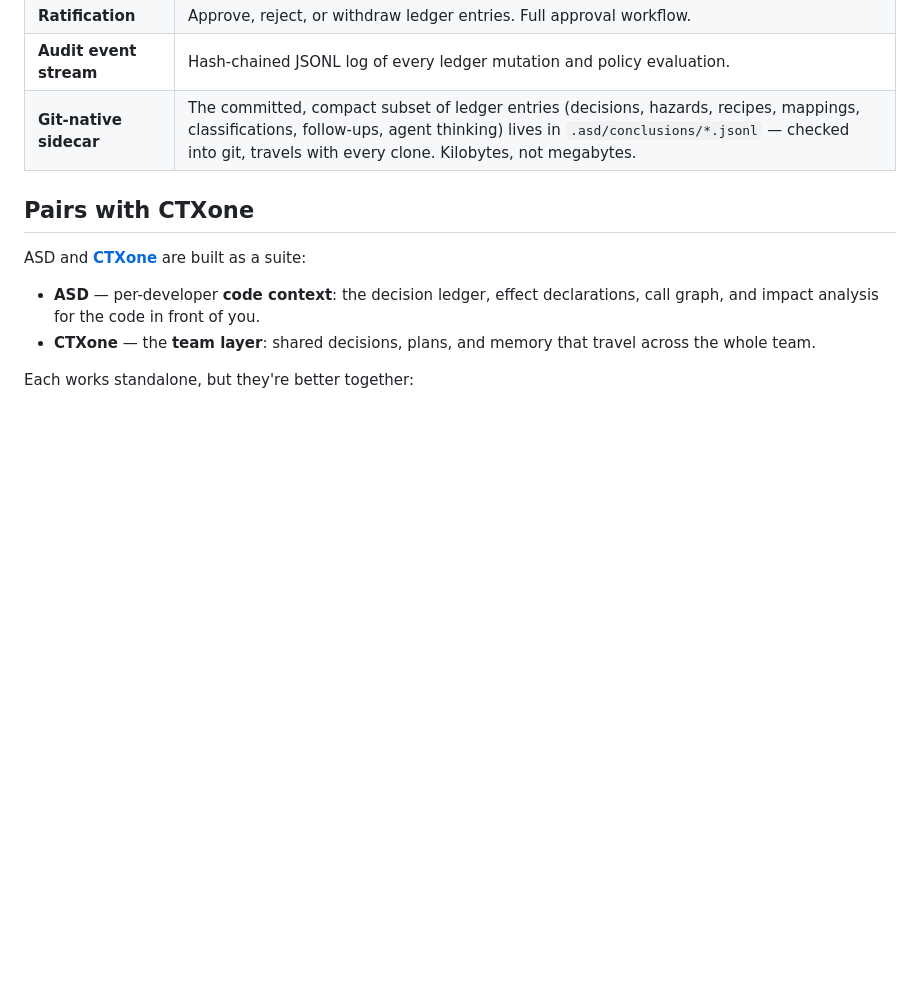
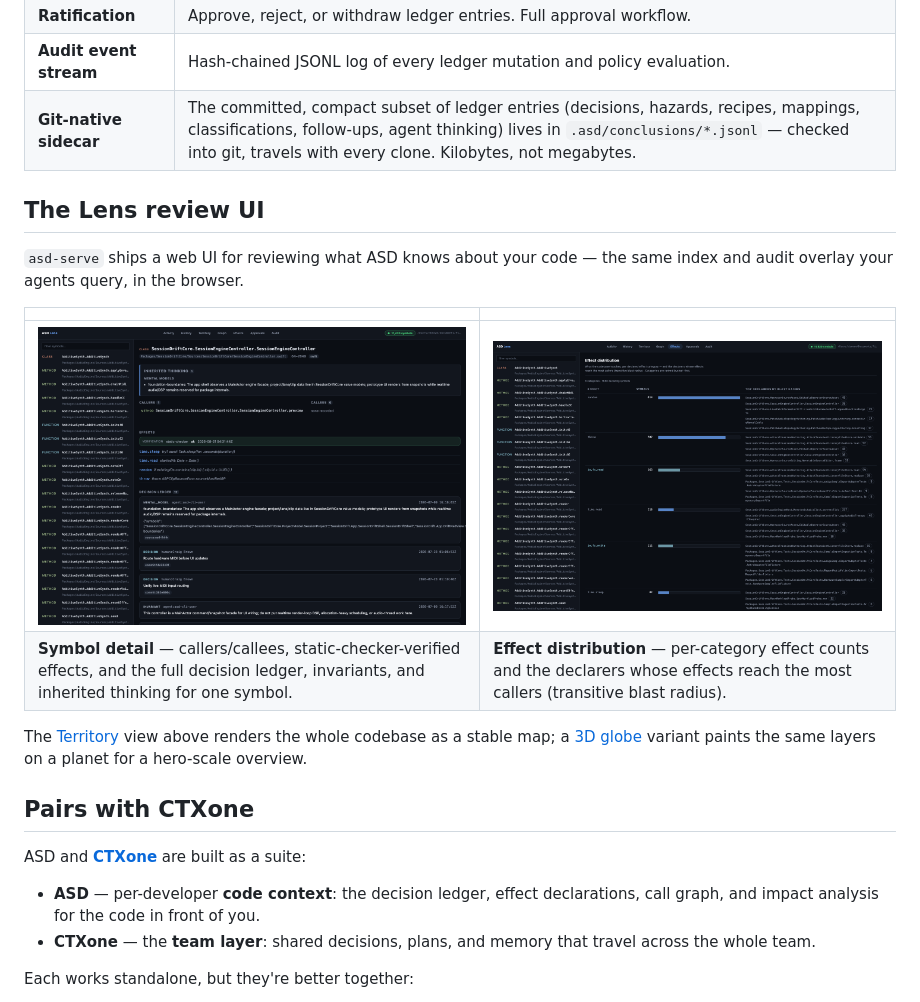
Before and after one commit to agentstatelabs/AgentStateDeveloper, a Markdown page: README.md, the part around one of its changes. GitHub-like rendering; pictures changed too: docs/img/asd-lens-effects.png (added), docs/img/asd-lens-symbol.png (added); blank space fills up the shorter version.

Commit message:
docs(readme): add ASD Lens screenshots (territory hero + symbol/effects gallery)
The codebase-as-territory view as the hero, plus a "Lens review UI" section
showing the symbol detail (effects + decision ledger + thinking) and the
effect-distribution / blast-radius view. Assets in docs/img/.

Co-Authored-By: Claude Opus 4.8 <noreply@anthropic.com>

```diff
--- a/README.md
+++ b/README.md
@@ -80,6 +82,17 @@ brew uninstall asd
 | **Ratification** | Approve, reject, or withdraw ledger entries. Full approval workflow. |
 | **Audit event stream** | Hash-chained JSONL log of every ledger mutation and policy evaluation. |
 | **Git-native sidecar** | The committed, compact subset of ledger entries (decisions, hazards, recipes, mappings, classifications, follow-ups, agent thinking) lives in `.asd/conclusions/*.jsonl` — checked into git, travels with every clone. Kilobytes, not megabytes. |
+
+## The Lens review UI
+
+`asd-serve` ships a web UI for reviewing what ASD knows about your code — the same index and audit overlay your agents query, in the browser.
+
+| | |
+|---|---|
+| [![Symbol detail — callers/callees, verified effects, and the decision ledger and inherited thinking attached to one symbol](docs/img/asd-lens-symbol.png)](docs/img/asd-lens-symbol.png) | [![Effect distribution — per-category effect counts and the declarers with the widest transitive blast radius](docs/img/asd-lens-effects.png)](docs/img/asd-lens-effects.png) |
+| **Symbol detail** — callers/callees, static-checker-verified effects, and the full decision ledger, invariants, and inherited thinking for one symbol. | **Effect distribution** — per-category effect counts and the declarers whose effects reach the most callers (transitive blast radius). |
+
+The [Territory](docs/img/asd-lens-territory.png) view above renders the whole codebase as a stable map; a [3D globe](docs/img/asd-lens-globe.png) variant paints the same layers on a planet for a hero-scale overview.
 
 ## Pairs with CTXone
 
```
Also changed, not shown: other parts of README.md (+2 -0 lines), docs/img/asd-lens-globe.png (added), docs/img/asd-lens-territory.png (added).
